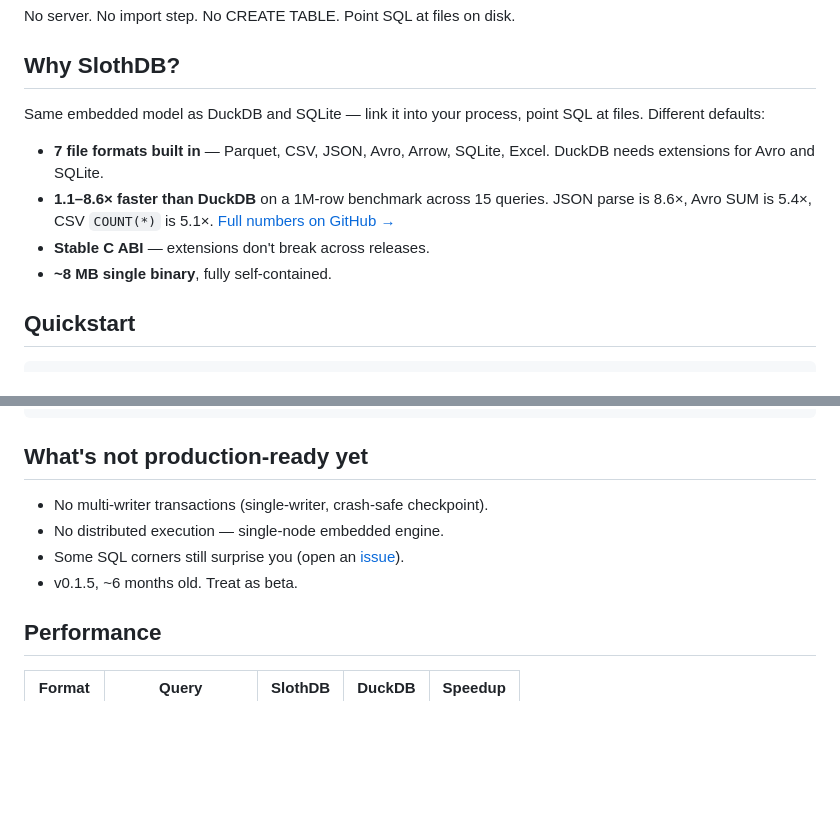
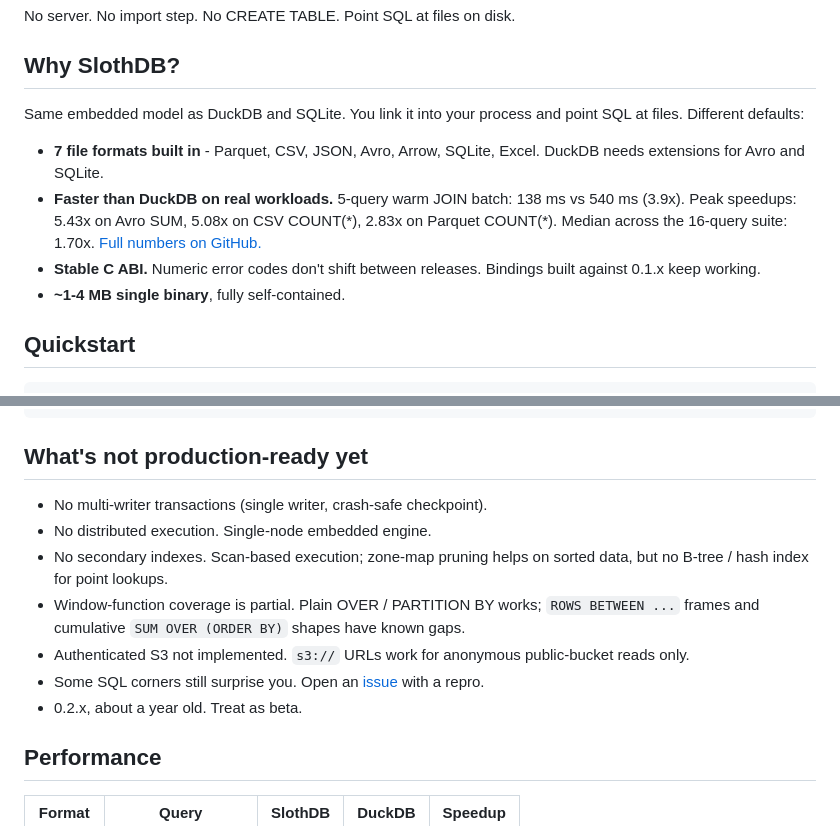
Before and after one commit to SouravRoy-ETL/slothdb, a Markdown page: python/README.md, 2 parts joined by grey strips. Rendered like a GitHub page; blank space fills up the shorter version.

```diff
--- a/python/README.md
+++ b/python/README.md
@@ -51,12 +51,12 @@ No server. No import step. No CREATE TABLE. Point SQL at files on disk.
 
 ## Why SlothDB?
 
-Same embedded model as DuckDB and SQLite — link it into your process, point SQL at files. Different defaults:
+Same embedded model as DuckDB and SQLite. You link it into your process and point SQL at files. Different defaults:
 
-- **7 file formats built in** — Parquet, CSV, JSON, Avro, Arrow, SQLite, Excel. DuckDB needs extensions for Avro and SQLite.
-- **1.1–8.6× faster than DuckDB** on a 1M-row benchmark across 15 queries. JSON parse is 8.6×, Avro SUM is 5.4×, CSV `COUNT(*)` is 5.1×. [Full numbers on GitHub →](https://github.com/SouravRoy-ETL/slothdb#performance)
-- **Stable C ABI** — extensions don't break across releases.
-- **~8 MB single binary**, fully self-contained.
+- **7 file formats built in** - Parquet, CSV, JSON, Avro, Arrow, SQLite, Excel. DuckDB needs extensions for Avro and SQLite.
+- **Faster than DuckDB on real workloads.** 5-query warm JOIN batch: 138 ms vs 540 ms (3.9x). Peak speedups: 5.43x on Avro SUM, 5.08x on CSV COUNT(\*), 2.83x on Parquet COUNT(\*). Median across the 16-query suite: 1.70x. [Full numbers on GitHub.](https://github.com/SouravRoy-ETL/slothdb#performance)
+- **Stable C ABI.** Numeric error codes don't shift between releases. Bindings built against 0.1.x keep working.
+- **~1-4 MB single binary**, fully self-contained.
 
 ## Quickstart
 
@@ -81,10 +81,13 @@ df = db.sql("SELECT region, SUM(revenue) FROM 'sales.csv' GROUP BY region").fetc
 
 ## What's not production-ready yet
 
-- No multi-writer transactions (single-writer, crash-safe checkpoint).
-- No distributed execution — single-node embedded engine.
-- Some SQL corners still surprise you (open an [issue](https://github.com/SouravRoy-ETL/slothdb/issues)).
-- v0.1.5, ~6 months old. Treat as beta.
+- No multi-writer transactions (single writer, crash-safe checkpoint).
+- No distributed execution. Single-node embedded engine.
+- No secondary indexes. Scan-based execution; zone-map pruning helps on sorted data, but no B-tree / hash index for point lookups.
+- Window-function coverage is partial. Plain OVER / PARTITION BY works; `ROWS BETWEEN ...` frames and cumulative `SUM OVER (ORDER BY)` shapes have known gaps.
+- Authenticated S3 not implemented. `s3://` URLs work for anonymous public-bucket reads only.
+- Some SQL corners still surprise you. Open an [issue](https://github.com/SouravRoy-ETL/slothdb/issues) with a repro.
+- 0.2.x, about a year old. Treat as beta.
 
 ## Performance
 
```
Also changed, not shown: README.md (+20 -11 lines).
